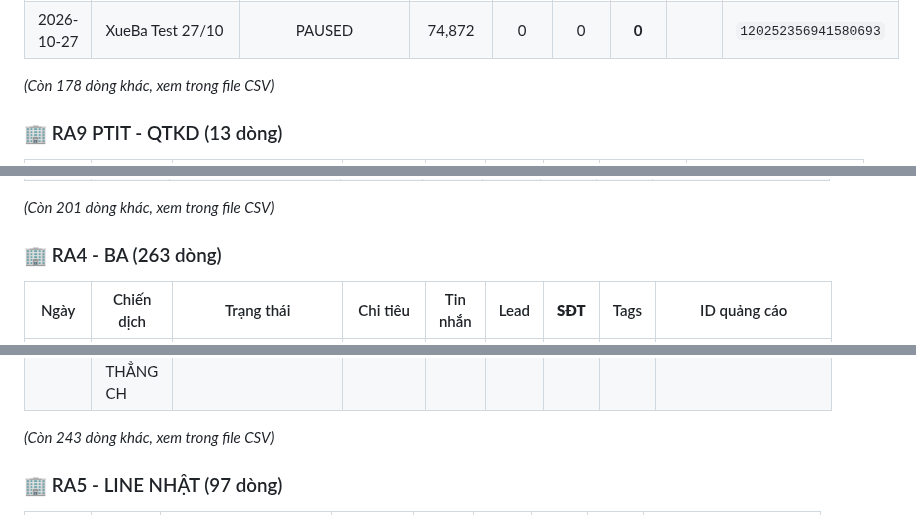
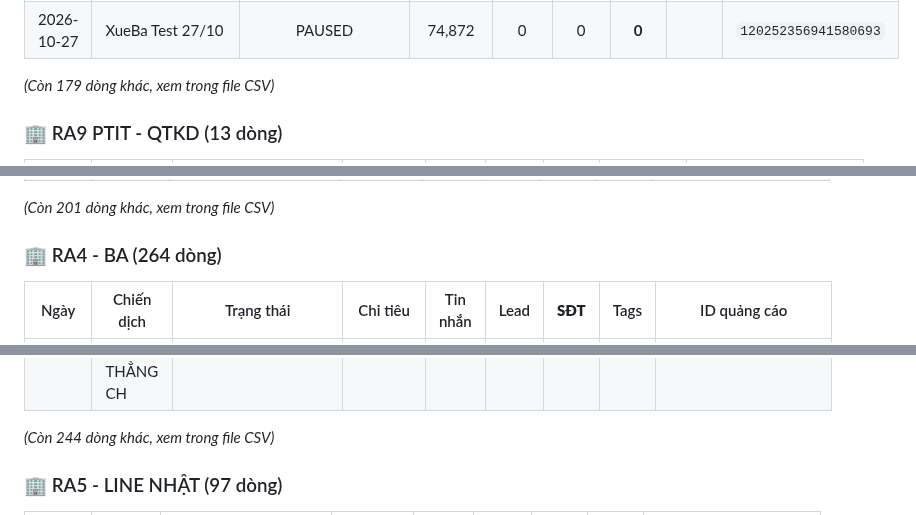
Before and after one commit to hanq-marketing/daily-report, a Markdown page: Bao_Cao_FB/Bao_Cao_Tong_Hop_Cac_Tai_Khoan_10_2026.md, 3 parts joined by grey strips. GitHub-like rendering.

```diff
--- a/Bao_Cao_FB/Bao_Cao_Tong_Hop_Cac_Tai_Khoan_10_2026.md
+++ b/Bao_Cao_FB/Bao_Cao_Tong_Hop_Cac_Tai_Khoan_10_2026.md
@@ -74,7 +98,7 @@
 | 2026-10-27 | XueBa Test 26/10 | CAMPAIGN_PAUSED | 135,831 | 2 | 0 | **2** | T1 - SĐT | `120252356908340693` |
 | 2026-10-27 | XueBa Test 27/10 | PAUSED | 74,872 | 0 | 0 | **0** |  | `120252356941580693` |
 
-*(Còn 178 dòng khác, xem trong file CSV)*
+*(Còn 179 dòng khác, xem trong file CSV)*
 
 
 ### 🏢 RA9 PTIT - QTKD (13 dòng)
@@ -123,7 +147,7 @@
 *(Còn 201 dòng khác, xem trong file CSV)*
 
 
-### 🏢 RA4 - BA (263 dòng)
+### 🏢 RA4 - BA (264 dòng)
 
 | Ngày | Chiến dịch | Trạng thái | Chi tiêu | Tin nhắn | Lead | **SĐT** | Tags | ID quảng cáo |
 |:---:|---|:---:|:---:|:---:|:---:|:---:|---|:---:|
@@ -148,7 +172,7 @@
 | 2026-10-03 | ANHTH - BA - ADS BA7 - BÁN THẲNG CH | CAMPAIGN_PAUSED | 120,841 | 1 | 0 | **0** |  | `120249706577230298` |
 | 2026-10-03 | ANHTH - BA - ADS BA7 - BÁN THẲNG CH | CAMPAIGN_PAUSED | 135,207 | 0 | 2 | **0** |  | `120249706640920298` |
 
-*(Còn 243 dòng khác, xem trong file CSV)*
+*(Còn 244 dòng khác, xem trong file CSV)*
 
 
 ### 🏢 RA5 - LINE NHẬT (97 dòng)
```
Also changed, not shown: other parts of Bao_Cao_FB/Bao_Cao_Tong_Hop_Cac_Tai_Khoan_10_2026.md (+39 -15 lines).
